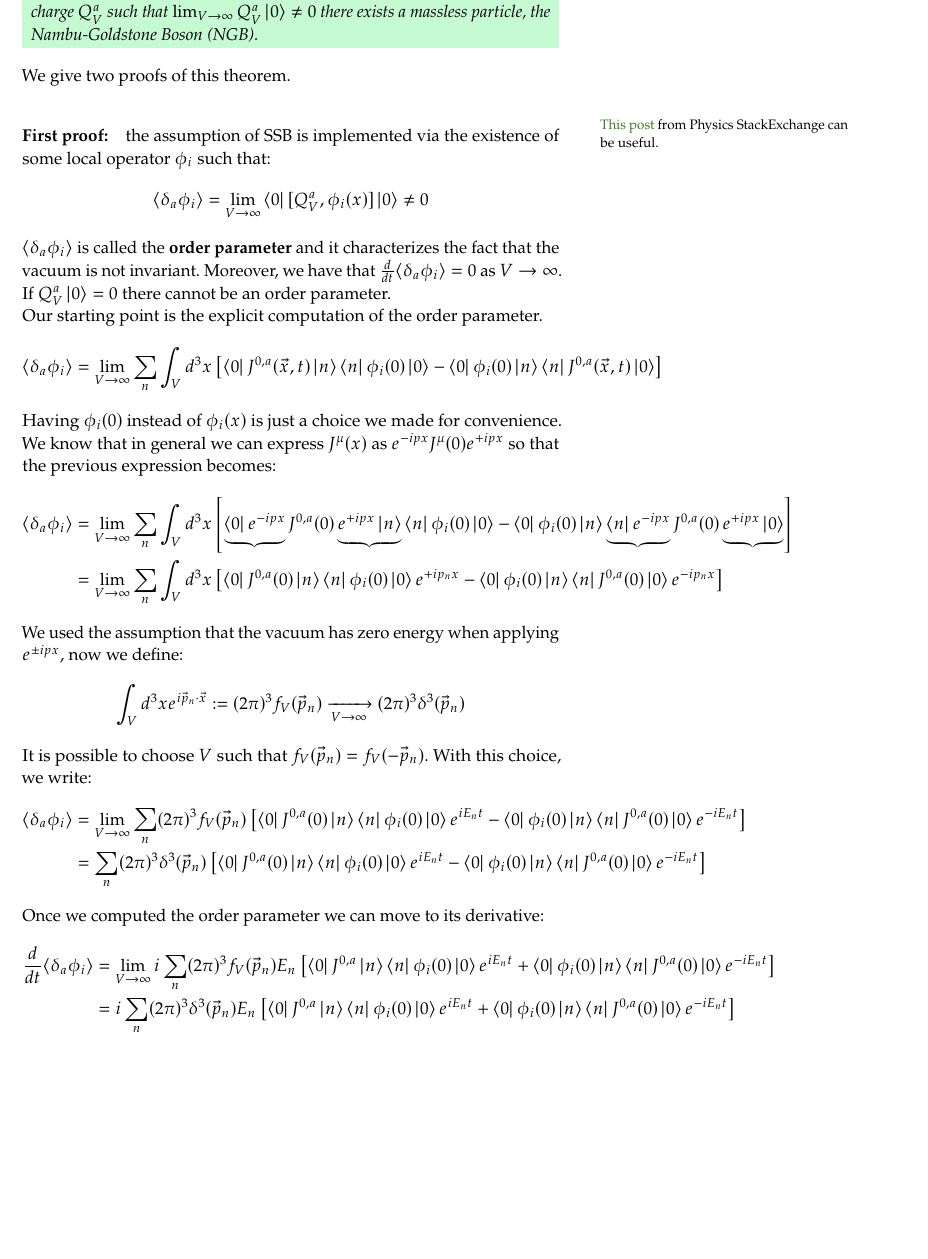
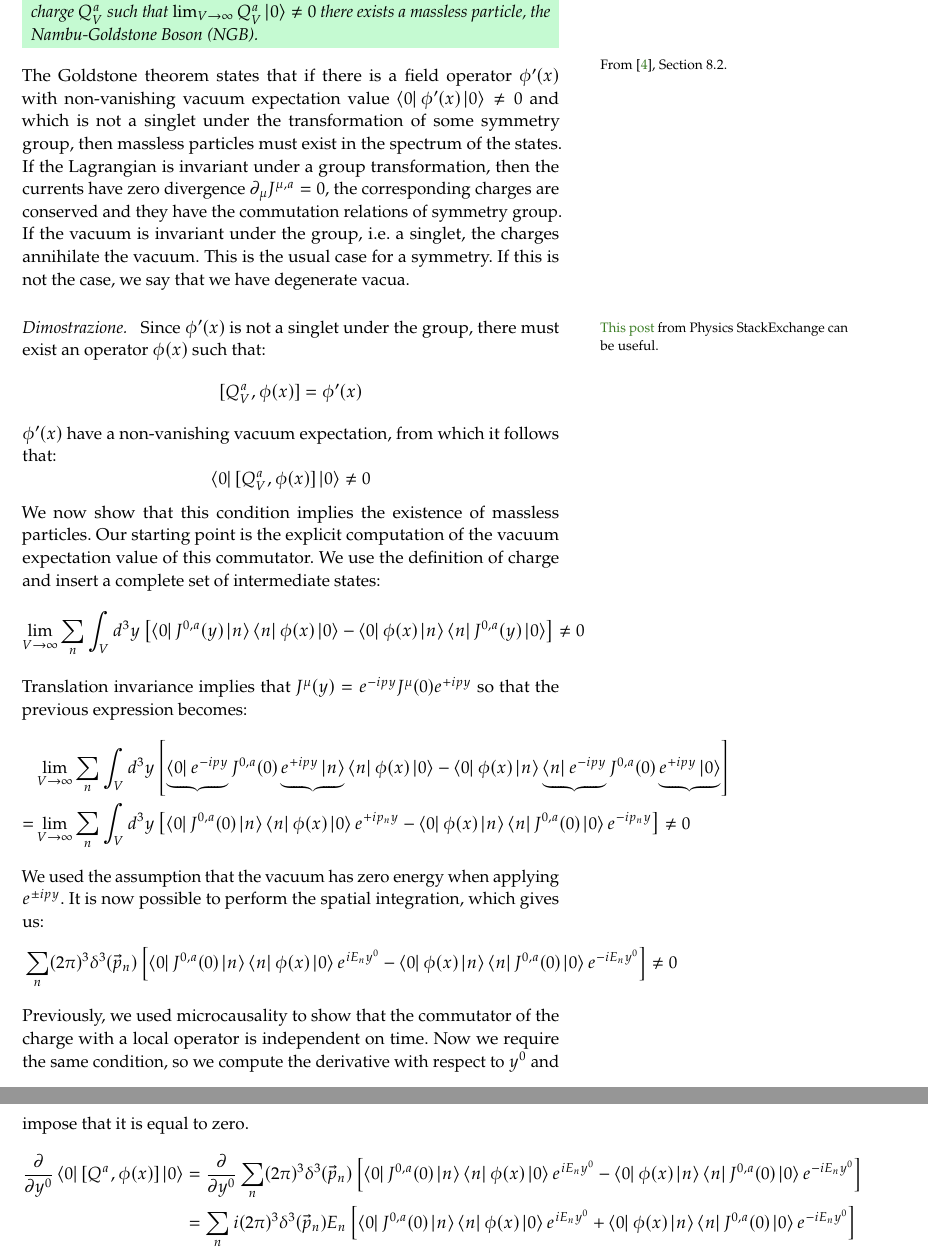
Before and after one commit to mattderri/EW-21-22, a LaTeX thesis (main.tex, which reads Chapters/2_SymmetriesQFT.tex): part of page 32 of 103 before the commit and two parts of pages 32 and 33 of 103 after it, the two joined at a grey line, cut so that both start at the same text, the shorter picture padded with empty space. Compiled offline with pdfLaTeX.

Commit message:
Updates from Overleaf

```diff
--- a/Chapters/2_SymmetriesQFT.tex
+++ b/Chapters/2_SymmetriesQFT.tex
@@ -930,33 +930,31 @@ can be seen as the limit for the transformed state $\ket{\alpha_V}$ given by\\ $
 \labthm{GT}
 Spontaneous breaking of continuous global symmetries implies the existence of massless particles. Equivalently, for any regularized charge $Q_V^a$ such that $\lim_{V\to\infty}Q_V^a\ket{0}\neq0$ there exists a massless particle, the Nambu-Goldstone Boson (NGB).
 \end{theorem}
-We give two proofs of this theorem.
-\paragraph{First proof:} \marginnote{\href{https://physics.stackexchange.com/questions/417753/schwartzs-and-zees-proof-of-goldstone-theorem}{This post} from Physics StackExchange can be useful.}the assumption of SSB is implemented via the existence of some local operator $\phi_i$ such that:
+\marginnote{From \cite{R}, Section 8.2.}The Goldstone theorem states that if there is a field operator $\phi'(x)$ with non-vanishing vacuum expectation value $\bra{0}\phi'(x)\ket{0}\neq0$ and which is not a singlet under the transformation of some symmetry group, then massless particles must exist in the spectrum of the states. If the Lagrangian is invariant under a group transformation, then the currents have zero divergence $\partial_\mu J^{\mu,a}=0$, the corresponding charges are conserved and they have the commutation relations of symmetry group. If the vacuum is invariant under the group, i.e. a singlet, the charges annihilate the vacuum. This is the usual case for a symmetry. If this is not the case, we say that we have degenerate vacua.
+\begin{proof}
+\marginnote{\href{https://physics.stackexchange.com/questions/417753/schwartzs-and-zees-proof-of-goldstone-theorem}{This post} from Physics StackExchange can be useful.} Since $\phi'(x)$ is not a singlet under the group, there must exist an operator $\phi(x)$ such that:
 \[
-\langle\delta_a\phi_i\rangle=\lim_{V\to\infty}\bra{0}[Q_V^a,\phi_i(x)]\ket{0}\neq0
+[Q_V^a,\phi(x)]=\phi'(x)
 \]
-$\langle\delta_a\phi_i\rangle$ is called the \textbf{order parameter} and it characterizes the fact that the vacuum is not invariant. Moreover, we have that $\frac{d}{dt}\langle\delta_a\phi_i\rangle=0$ as $V\to\infty$. If $Q_V^a\ket{0}=0$ there cannot be an order parameter.\\
-Our starting point is the explicit computation of the order parameter.
+$\phi'(x)$ have a non-vanishing vacuum expectation, from which it follows that:
 \[
-\langle\delta_a\phi_i\rangle=\lim_{V\to\infty}\sum_n\int_Vd^3x\left[\bra{0}J^{0,a}(\Vec{x},t)\ket{n}\bra{n}\phi_i(0)\ket{0}-\bra{0}\phi_i(0)\ket{n}\bra{n}J^{0,a}(\Vec{x},t)\ket{0}\right]
+\bra{0}[Q_V^a,\phi(x)]\ket{0}\neq0
 \]
-Having $\phi_i(0)$ instead of $\phi_i(x)$ is just a choice we made for convenience. We know that in general we can express $J^\mu(x)$ as $e^{-ipx}J^\mu(0)e^{+ipx}$ so that the previous expression becomes:
+We now show that this condition implies the existence of massless particles. Our starting point is the explicit computation of the vacuum expectation value of this commutator. We use the definition of charge and insert a complete set of intermediate states:
+\[
+\lim_{V\to\infty}\sum_n\int_V d^3y\left[\bra{0}J^{0,a}(y)\ket{n}\bra{n}\phi(x)\ket{0}-\bra{0}\phi(x)\ket{n}\bra{n}J^{0,a}(y)\ket{0}\right]\neq0
+\]
+Translation invariance implies that $J^\mu(y)=e^{-ipy}J^\mu(0)e^{+ipy}$ so that the previous expression becomes:
 \begin{align*}
-\langle\delta_a\phi_i\rangle&=\lim_{V\to\infty}\sum_n\int_Vd^3x\left[\underbrace{\bra{0}e^{-ipx}}J^{0,a}(0)\underbrace{e^{+ipx}\ket{n}}\bra{n}\phi_i(0)\ket{0}-\bra{0}\phi_i(0)\ket{n}\underbrace{\bra{n}e^{-ipx}}J^{0,a}(0)\underbrace{e^{+ipx}\ket{0}}\right]\\
-&=\lim_{V\to\infty}\sum_n\int_Vd^3x\left[\bra{0}J^{0,a}(0)\ket{n}\bra{n}\phi_i(0)\ket{0}e^{+ip_nx}-\bra{0}\phi_i(0)\ket{n}\bra{n}J^{0,a}(0)\ket{0}e^{-ip_nx}\right]
+&\lim_{V\to\infty}\sum_n\int_V d^3y\left[\underbrace{\bra{0}e^{-ipy}}J^{0,a}(0)\underbrace{e^{+ipy}\ket{n}}\bra{n}\phi(x)\ket{0}-\bra{0}\phi(x)\ket{n}\underbrace{\bra{n}e^{-ipy}}J^{0,a}(0)\underbrace{e^{+ipy}\ket{0}}\right]\\
+=&\lim_{V\to\infty}\sum_n\int_V d^3y\left[\bra{0}J^{0,a}(0)\ket{n}\bra{n}\phi(x)\ket{0}e^{+ip_ny}-\bra{0}\phi(x)\ket{n}\bra{n}J^{0,a}(0)\ket{0}e^{-ip_ny}\right]\neq0
 \end{align*}
-We used the assumption that the vacuum has zero energy when applying $e^{\pm ipx}$, now we define:
-\[
-\int_Vd^3xe^{i\Vec{p}_n\cdot\Vec{x}}:=(2\pi)^3f_V(\Vec{p}_n)\xrightarrow[V\to\infty]{}(2\pi)^3\delta^3(\Vec{p}_n)
-\]
-It is possible to choose $V$ such that $f_V(\Vec{p}_n)=f_V(-\Vec{p}_n)$. With this choice, we write:
+We used the assumption that the vacuum has zero energy when applying $e^{\pm ipy}$. It is now possible to perform the spatial integration, which gives us:
 \begin{align*}
-\langle\delta_a\phi_i\rangle&=\lim_{V\to\infty}\sum_n(2\pi)^3f_V(\Vec{p}_n)\left[\bra{0}J^{0,a}(0)\ket{n}\bra{n}\phi_i(0)\ket{0}e^{iE_nt}-\bra{0}\phi_i(0)\ket{n}\bra{n}J^{0,a}(0)\ket{0}e^{-iE_nt}\right]\\
-&=\sum_n(2\pi)^3\delta^3(\Vec{p}_n)\left[\bra{0}J^{0,a}(0)\ket{n}\bra{n}\phi_i(0)\ket{0}e^{iE_nt}-\bra{0}\phi_i(0)\ket{n}\bra{n}J^{0,a}(0)\ket{0}e^{-iE_nt}\right]
+&\sum_n(2\pi)^3\delta^3(\Vec{p}_n)\left[\bra{0}J^{0,a}(0)\ket{n}\bra{n}\phi(x)\ket{0}e^{iE_ny^0}-\bra{0}\phi(x)\ket{n}\bra{n}J^{0,a}(0)\ket{0}e^{-iE_ny^0}\right]\neq0
 \end{align*}
-% The $\delta^3$ forces all the three-momenta to be equal to zero and the theorem states that we have massless NGBs, hence $E_n=0$ and the expression above between square brackets is different from zero.\marginnote[-1cm]{This last step had been revealed to me in a dream, I am 0\% sure of the correctness of this result.}\\
-Once we computed the order parameter we can move to its derivative:
+Previously, we used microcausality to show that the commutator of the charge with a local operator is independent on time. Now we require the same condition, so we compute the derivative with respect to $y^0$ and impose that it is equal to zero.
 \begin{align*}
-\frac{d}{dt}\langle\delta_a\phi_i\rangle&=\lim_{V\to\infty}i\sum_n(2\pi)^3f_V(\Vec{p}_n)E_n\left[\bra{0}J^{0,a}\ket{n}\bra{n}\phi_i(0)\ket{0}e^{iE_nt}+\bra{0}\phi_i(0)\ket{n}\bra{n}J^{0,a}(0)\ket{0}e^{-iE_nt}\right]\\
-&=i\sum_n(2\pi)^3\delta^3(\Vec{p}_n)E_n\left[\bra{0}J^{0,a}\ket{n}\bra{n}\phi_i(0)\ket{0}e^{iE_nt}+\bra{0}\phi_i(0)\ket{n}\bra{n}J^{0,a}(0)\ket{0}e^{-iE_nt}\right]
+\frac{\partial}{\partial y^0}\bra{0}[Q^a,\phi(x)]\ket{0}&=\frac{\partial}{\partial y^0}\sum_n(2\pi)^3\delta^3(\Vec{p}_n)\left[\bra{0}J^{0,a}(0)\ket{n}\bra{n}\phi(x)\ket{0}e^{iE_ny^0}-\bra{0}\phi(x)\ket{n}\bra{n}J^{0,a}(0)\ket{0}e^{-iE_ny^0}\right]\\
+&=\sum_ni(2\pi)^3\delta^3(\Vec{p}_n)E_n\left[\bra{0}J^{0,a}(0)\ket{n}\bra{n}\phi(x)\ket{0}e^{iE_ny^0}+\bra{0}\phi(x)\ket{n}\bra{n}J^{0,a}(0)\ket{0}e^{-iE_ny^0}\right]
 \end{align*}
```
Also changed, not shown: main.bib (+7 -0 lines), Chapters/2_SymmetriesQFT.tex (15 more changed lines).
